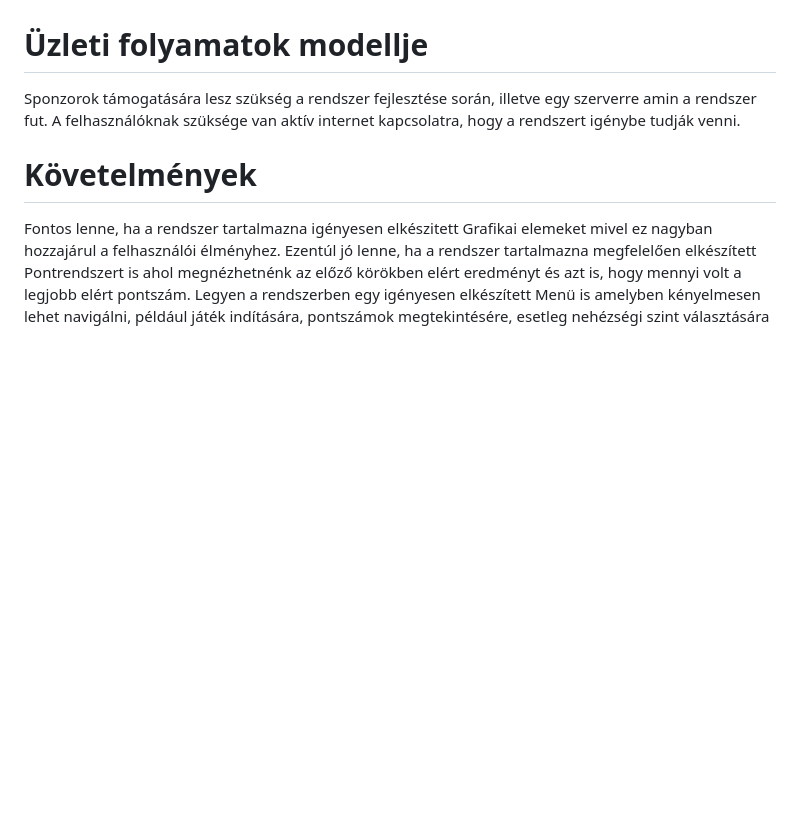
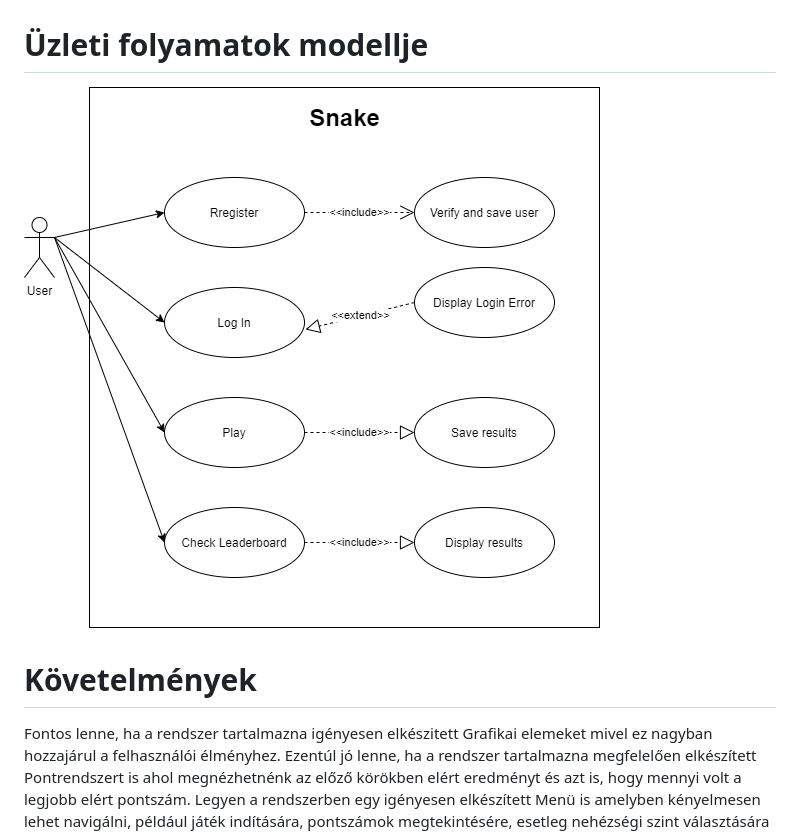
Before and after one commit to noemitth10/Ekecluded, a Markdown page: Documents/System_plan.md, the part around the change. GitHub-like rendering; pictures changed too: Documents/Use_case.png (added); blank space fills up the shorter version.

Commit message:
System Plan updated
Business Processes model added

```diff
--- a/Documents/System_plan.md
+++ b/Documents/System_plan.md
@@ -35,7 +35,7 @@ C: Kevésbé fontos
 - Tesztelés/Javítás.
 
 # Üzleti folyamatok modellje
-Sponzorok támogatására lesz szükség a rendszer fejlesztése során, illetve egy szerverre amin a rendszer fut. A felhasználóknak szüksége van aktív internet kapcsolatra, hogy a rendszert igénybe tudják venni.
+![Üzleti folyamatok modellje](Use_case.png)
 
 # Követelmények
 Fontos lenne, ha a rendszer tartalmazna igényesen elkészitett Grafikai elemeket mivel ez nagyban hozzajárul a felhasználói élményhez. Ezentúl jó lenne, ha a rendszer tartalmazna megfelelően elkészített Pontrendszert is ahol megnézhetnénk az előző körökben elért eredményt és azt is, hogy mennyi volt a legjobb elért pontszám. Legyen a rendszerben egy igényesen elkészített Menü is amelyben kényelmesen lehet navigálni, például játék indítására, pontszámok megtekintésére, esetleg nehézségi szint választására és egy kilépés opcióra.
```
